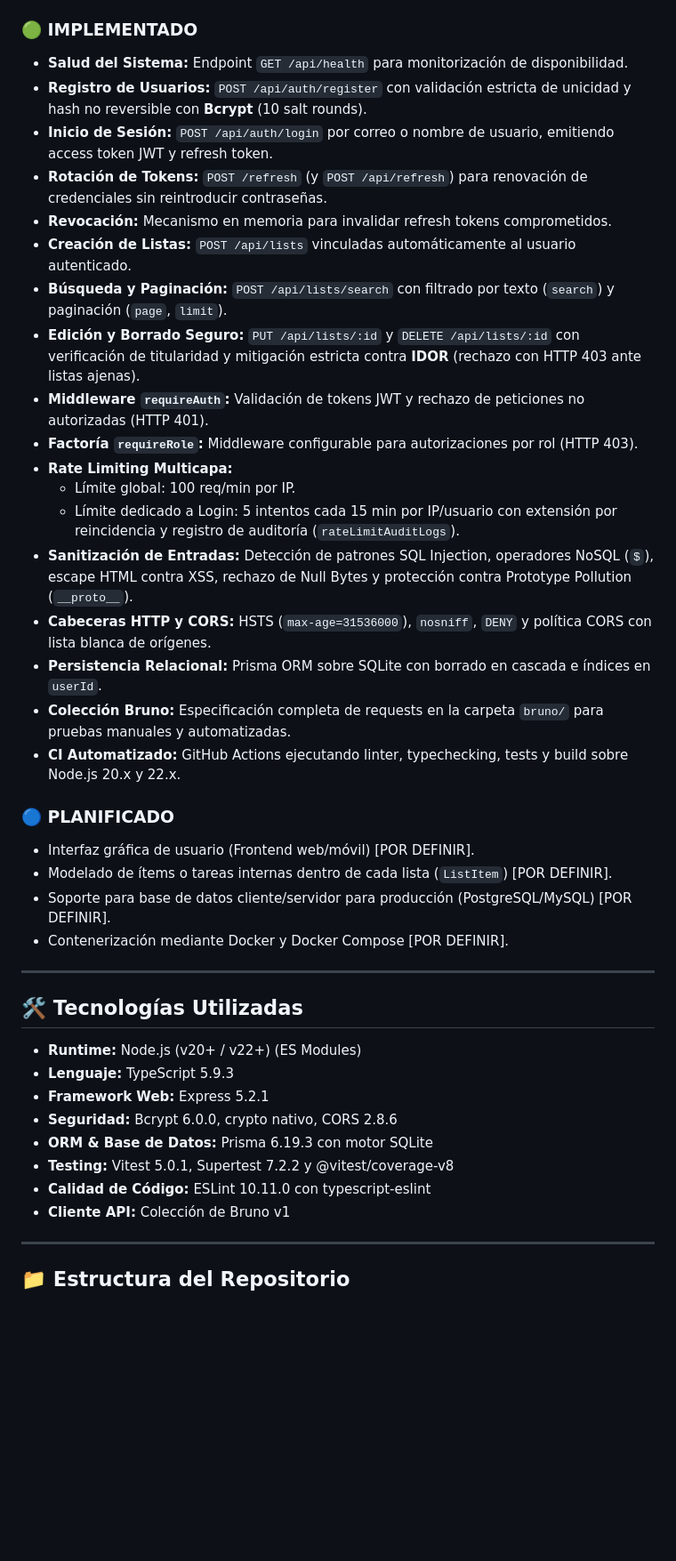
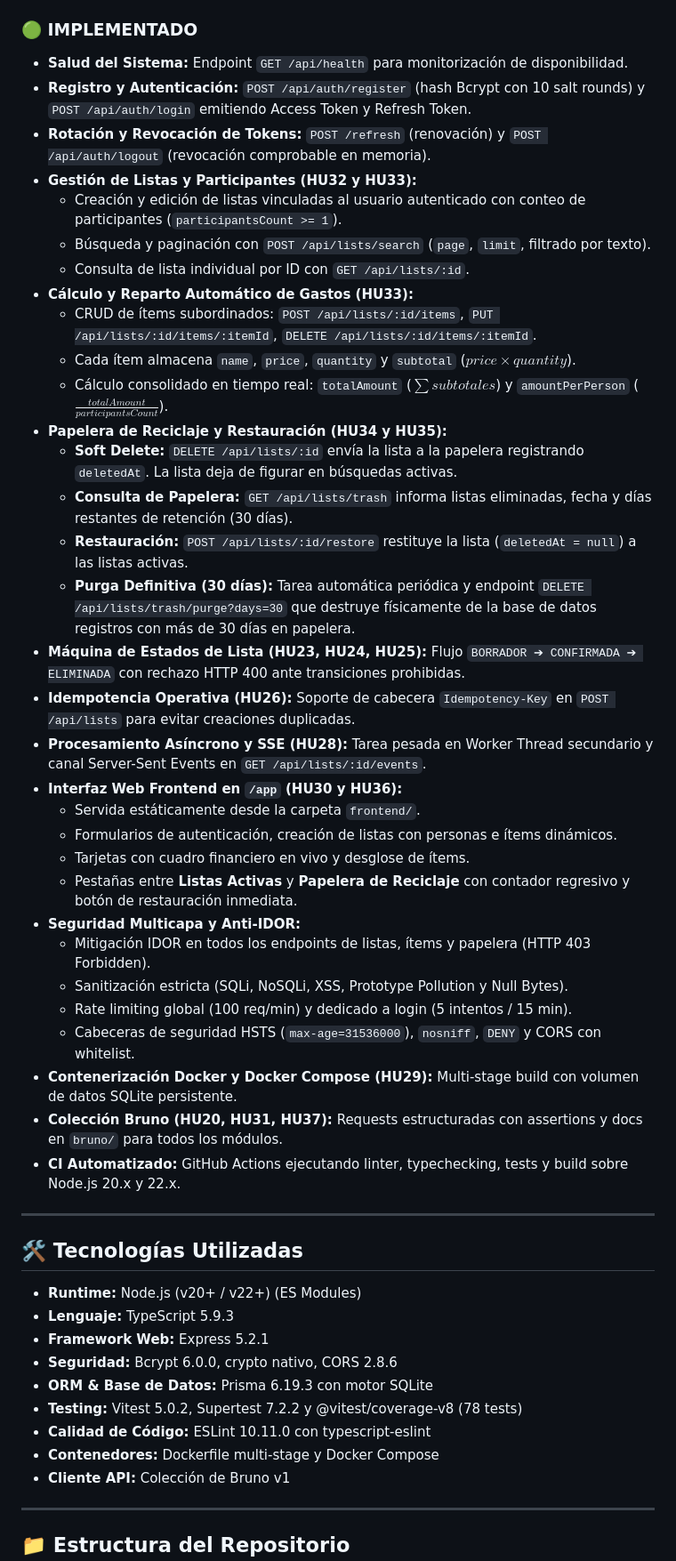
Before and after one commit to Vyldrix/Repar-Tir, a Markdown page: README.md, the part around one of its changes. Shown at 89% size. Drawn GitHub-style; blank space fills up the shorter version.

Commit message:
docs: actualizar README con estado de 38 HUs, items, reparto de gastos y papelera de 30 dias

```diff
--- a/README.md
+++ b/README.md
@@ -26,29 +27,37 @@ API RESTful modular y blindada desarrollada con **Node.js**, **Express 5** y **T
 
 ### 🟢 IMPLEMENTADO
 - **Salud del Sistema:** Endpoint `GET /api/health` para monitorización de disponibilidad.
-- **Registro de Usuarios:** `POST /api/auth/register` con validación estricta de unicidad y hash no reversible con **Bcrypt** (10 salt rounds).
-- **Inicio de Sesión:** `POST /api/auth/login` por correo o nombre de usuario, emitiendo access token JWT y refresh token.
-- **Rotación de Tokens:** `POST /refresh` (y `POST /api/refresh`) para renovación de credenciales sin reintroducir contraseñas.
-- **Revocación:** Mecanismo en memoria para invalidar refresh tokens comprometidos.
-- **Creación de Listas:** `POST /api/lists` vinculadas automáticamente al usuario autenticado.
-- **Búsqueda y Paginación:** `POST /api/lists/search` con filtrado por texto (`search`) y paginación (`page`, `limit`).
-- **Edición y Borrado Seguro:** `PUT /api/lists/:id` y `DELETE /api/lists/:id` con verificación de titularidad y mitigación estricta contra **IDOR** (rechazo con HTTP 403 ante listas ajenas).
-- **Middleware `requireAuth`:** Validación de tokens JWT y rechazo de peticiones no autorizadas (HTTP 401).
-- **Factoría `requireRole`:** Middleware configurable para autorizaciones por rol (HTTP 403).
-- **Rate Limiting Multicapa:**
-  - Límite global: 100 req/min por IP.
-  - Límite dedicado a Login: 5 intentos cada 15 min por IP/usuario con extensión por reincidencia y registro de auditoría (`rateLimitAuditLogs`).
-- **Sanitización de Entradas:** Detección de patrones SQL Injection, operadores NoSQL (`$`), escape HTML contra XSS, rechazo de Null Bytes y protección contra Prototype Pollution (`__proto__`).
-- **Cabeceras HTTP y CORS:** HSTS (`max-age=31536000`), `nosniff`, `DENY` y política CORS con lista blanca de orígenes.
-- **Persistencia Relacional:** Prisma ORM sobre SQLite con borrado en cascada e índices en `userId`.
-- **Colección Bruno:** Especificación completa de requests en la carpeta `bruno/` para pruebas manuales y automatizadas.
+- **Registro y Autenticación:** `POST /api/auth/register` (hash Bcrypt con 10 salt rounds) y `POST /api/auth/login` emitiendo Access Token y Refresh Token.
+- **Rotación y Revocación de Tokens:** `POST /refresh` (renovación) y `POST /api/auth/logout` (revocación comprobable en memoria).
+- **Gestión de Listas y Participantes (HU32 y HU33):**
+  - Creación y edición de listas vinculadas al usuario autenticado con conteo de participantes (`participantsCount >= 1`).
+  - Búsqueda y paginación con `POST /api/lists/search` (`page`, `limit`, filtrado por texto).
+  - Consulta de lista individual por ID con `GET /api/lists/:id`.
+- **Cálculo y Reparto Automático de Gastos (HU33):**
+  - CRUD de ítems subordinados: `POST /api/lists/:id/items`, `PUT /api/lists/:id/items/:itemId`, `DELETE /api/lists/:id/items/:itemId`.
+  - Cada ítem almacena `name`, `price`, `quantity` y `subtotal` ($price \times quantity$).
+  - Cálculo consolidado en tiempo real: `totalAmount` ($\sum subtotales$) y `amountPerPerson` ($\frac{totalAmount}{participantsCount}$).
+- **Papelera de Reciclaje y Restauración (HU34 y HU35):**
+  - **Soft Delete:** `DELETE /api/lists/:id` envía la lista a la papelera registrando `deletedAt`. La lista deja de figurar en búsquedas activas.
+  - **Consulta de Papelera:** `GET /api/lists/trash` informa listas eliminadas, fecha y días restantes de retención (30 días).
+  - **Restauración:** `POST /api/lists/:id/restore` restituye la lista (`deletedAt = null`) a las listas activas.
+  - **Purga Definitiva (30 días):** Tarea automática periódica y endpoint `DELETE /api/lists/trash/purge?days=30` que destruye físicamente de la base de datos registros con más de 30 días en papelera.
+- **Máquina de Estados de Lista (HU23, HU24, HU25):** Flujo `BORRADOR ➔ CONFIRMADA ➔ ELIMINADA` con rechazo HTTP 400 ante transiciones prohibidas.
+- **Idempotencia Operativa (HU26):** Soporte de cabecera `Idempotency-Key` en `POST /api/lists` para evitar creaciones duplicadas.
+- **Procesamiento Asíncrono y SSE (HU28):** Tarea pesada en Worker Thread secundario y canal Server-Sent Events en `GET /api/lists/:id/events`.
+- **Interfaz Web Frontend en `/app` (HU30 y HU36):**
+  - Servida estáticamente desde la carpeta `frontend/`.
+  - Formularios de autenticación, creación de listas con personas e ítems dinámicos.
+  - Tarjetas con cuadro financiero en vivo y desglose de ítems.
+  - Pestañas entre **Listas Activas** y **Papelera de Reciclaje** con contador regresivo y botón de restauración inmediata.
+- **Seguridad Multicapa y Anti-IDOR:**
+  - Mitigación IDOR en todos los endpoints de listas, ítems y papelera (HTTP 403 Forbidden).
+  - Sanitización estricta (SQLi, NoSQLi, XSS, Prototype Pollution y Null Bytes).
+  - Rate limiting global (100 req/min) y dedicado a login (5 intentos / 15 min).
+  - Cabeceras de seguridad HSTS (`max-age=31536000`), `nosniff`, `DENY` y CORS con whitelist.
+- **Contenerización Docker y Docker Compose (HU29):** Multi-stage build con volumen de datos SQLite persistente.
+- **Colección Bruno (HU20, HU31, HU37):** Requests estructuradas con assertions y docs en `bruno/` para todos los módulos.
 - **CI Automatizado:** GitHub Actions ejecutando linter, typechecking, tests y build sobre Node.js 20.x y 22.x.
-
-### 🔵 PLANIFICADO
-- Interfaz gráfica de usuario (Frontend web/móvil) [POR DEFINIR].
-- Modelado de ítems o tareas internas dentro de cada lista (`ListItem`) [POR DEFINIR].
-- Soporte para base de datos cliente/servidor para producción (PostgreSQL/MySQL) [POR DEFINIR].
-- Contenerización mediante Docker y Docker Compose [POR DEFINIR].
 
 ---
 
@@ -59,8 +68,9 @@ API RESTful modular y blindada desarrollada con **Node.js**, **Express 5** y **T
 - **Framework Web:** Express 5.2.1
 - **Seguridad:** Bcrypt 6.0.0, crypto nativo, CORS 2.8.6
 - **ORM & Base de Datos:** Prisma 6.19.3 con motor SQLite
-- **Testing:** Vitest 5.0.1, Supertest 7.2.2 y @vitest/coverage-v8
+- **Testing:** Vitest 5.0.2, Supertest 7.2.2 y @vitest/coverage-v8 (78 tests)
 - **Calidad de Código:** ESLint 10.11.0 con typescript-eslint
+- **Contenedores:** Dockerfile multi-stage y Docker Compose
 - **Cliente API:** Colección de Bruno v1
 
 ---
```
Also changed, not shown: other parts of README.md (+49 -45 lines).
